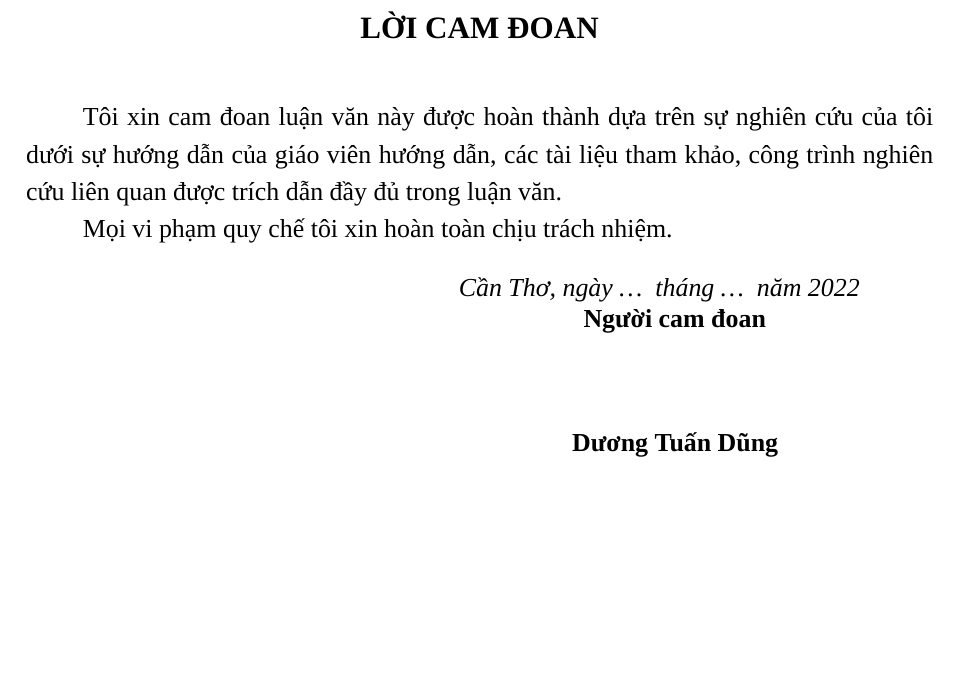
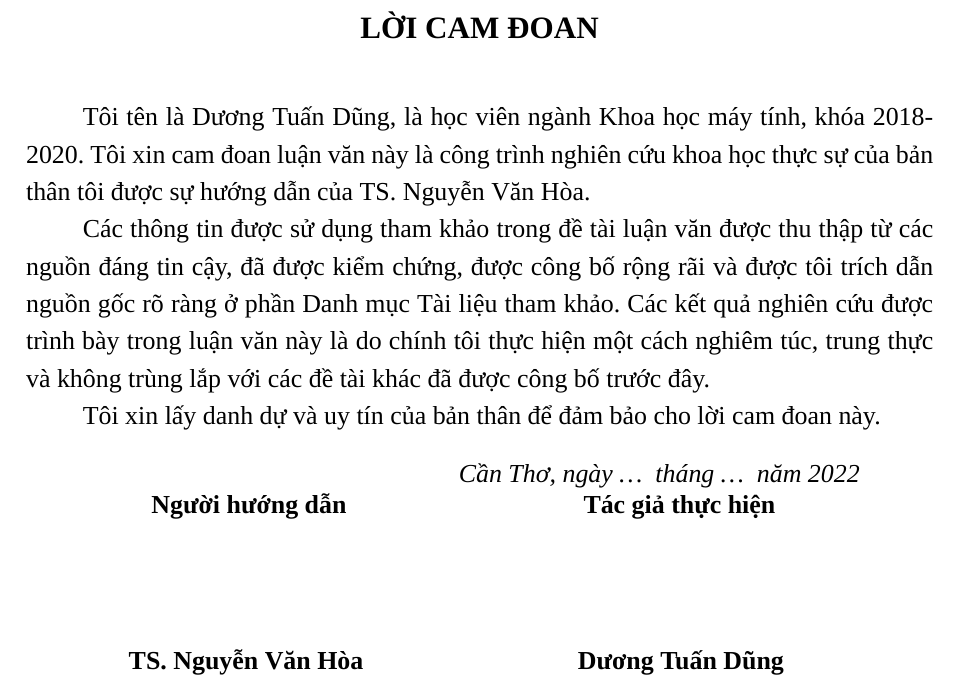
Before and after one commit to dtdungm/blockchain-vbcc, a LaTeX document (luanvan.tex, which reads trangbia/loicamdoan.tex): part of page 7 of 67, cut so that both start at the same text, the shorter picture padded with empty space. Compiled offline with XeLaTeX; a missing font is replaced by an installed copy or a similar font.

Commit message:
Cam doan

```diff
--- a/trangbia/loicamdoan.tex
+++ b/trangbia/loicamdoan.tex
@@ -1,17 +1,21 @@
 %!TEX root = ../luanvan.tex
 \chapter*{Lời cam đoan}
-Tôi xin cam đoan luận văn này được hoàn thành dựa trên sự nghiên cứu của tôi dưới sự hướng dẫn của giáo viên hướng dẫn, các tài liệu tham khảo, công trình nghiên cứu liên quan được trích dẫn đầy đủ trong luận văn.
+Tôi tên là Dương Tuấn Dũng, là học viên ngành Khoa học máy tính, khóa 2018-2020. Tôi xin cam đoan luận văn này là công trình nghiên cứu khoa học thực sự của bản thân tôi được sự hướng dẫn của TS. Nguyễn Văn Hòa.
 
-Mọi vi phạm quy chế tôi xin hoàn toàn chịu trách nhiệm.
+Các thông tin được sử dụng tham khảo trong đề tài luận văn được thu thập từ các nguồn đáng tin cậy, đã được kiểm chứng, được công bố rộng rãi và được tôi trích dẫn nguồn gốc rõ ràng ở phần Danh mục Tài liệu tham khảo. Các kết quả nghiên cứu được trình bày trong luận văn này là  do chính tôi thực hiện một cách nghiêm túc, trung thực và không trùng lắp với các đề tài khác đã được công bố trước đây.
+
+Tôi xin lấy danh dự và uy tín của bản thân để đảm bảo cho lời cam đoan này.
 
 \begin{table}[h]
   \begin{tabular}{ p{7cm}  p{8cm} }
                                    & \emph{Cần Thơ, ngày \ldots{ } tháng \ldots{ } năm 2022}\\
-									& \hspace{22mm}\textbf{Người cam đoan}\\
+\hspace{20mm}\textbf{Người hướng dẫn}& \hspace{22mm}\textbf{Tác giả thực hiện}\\
 									& \\
 									& \\
 									& \\
-									&\hspace{2cm}\textbf{Dương Tuấn Dũng}\\
+         & \\
+
+\hspace{1.6cm}\textbf{TS. Nguyễn Văn Hòa}	&\hspace{2.1cm}\textbf{Dương Tuấn Dũng}\\
 
 \end{tabular}
 \end{table}
```
